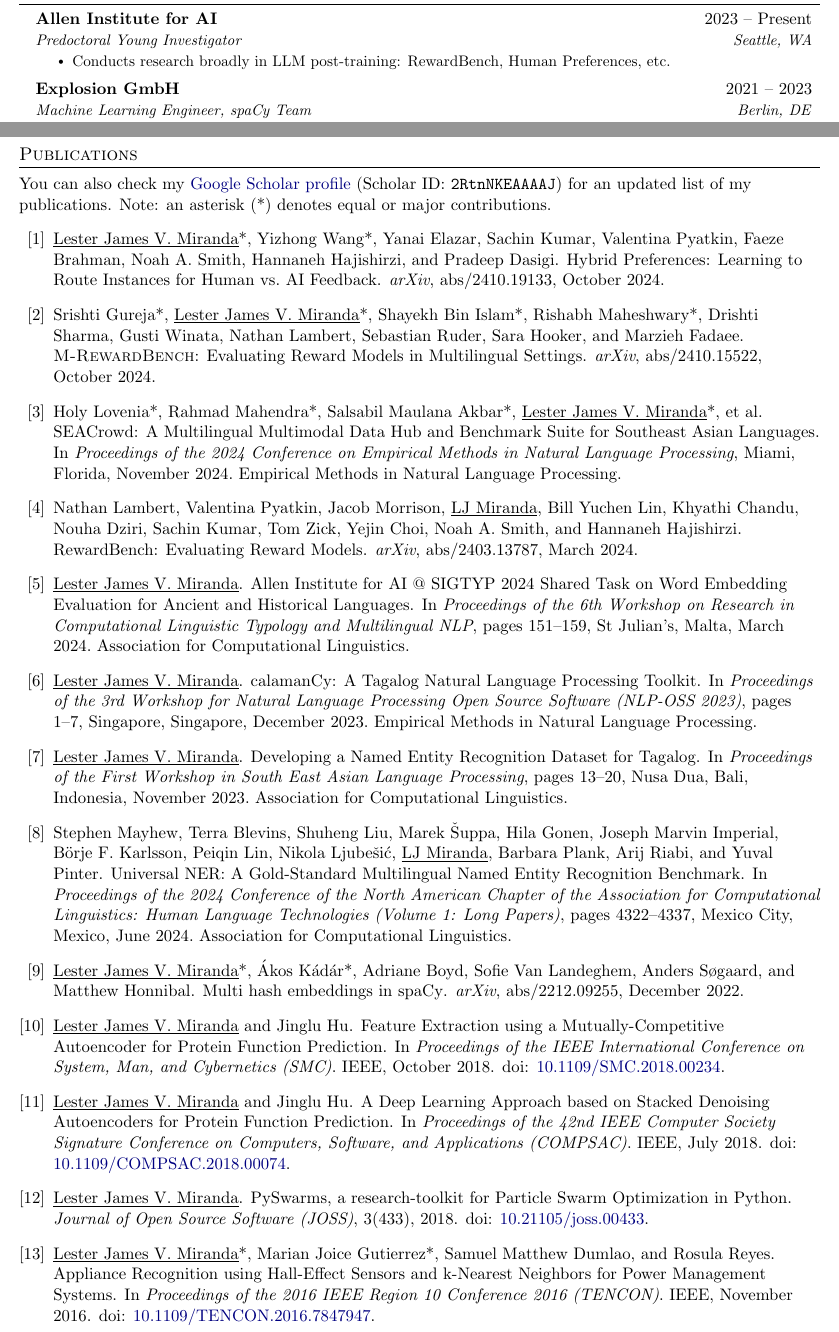
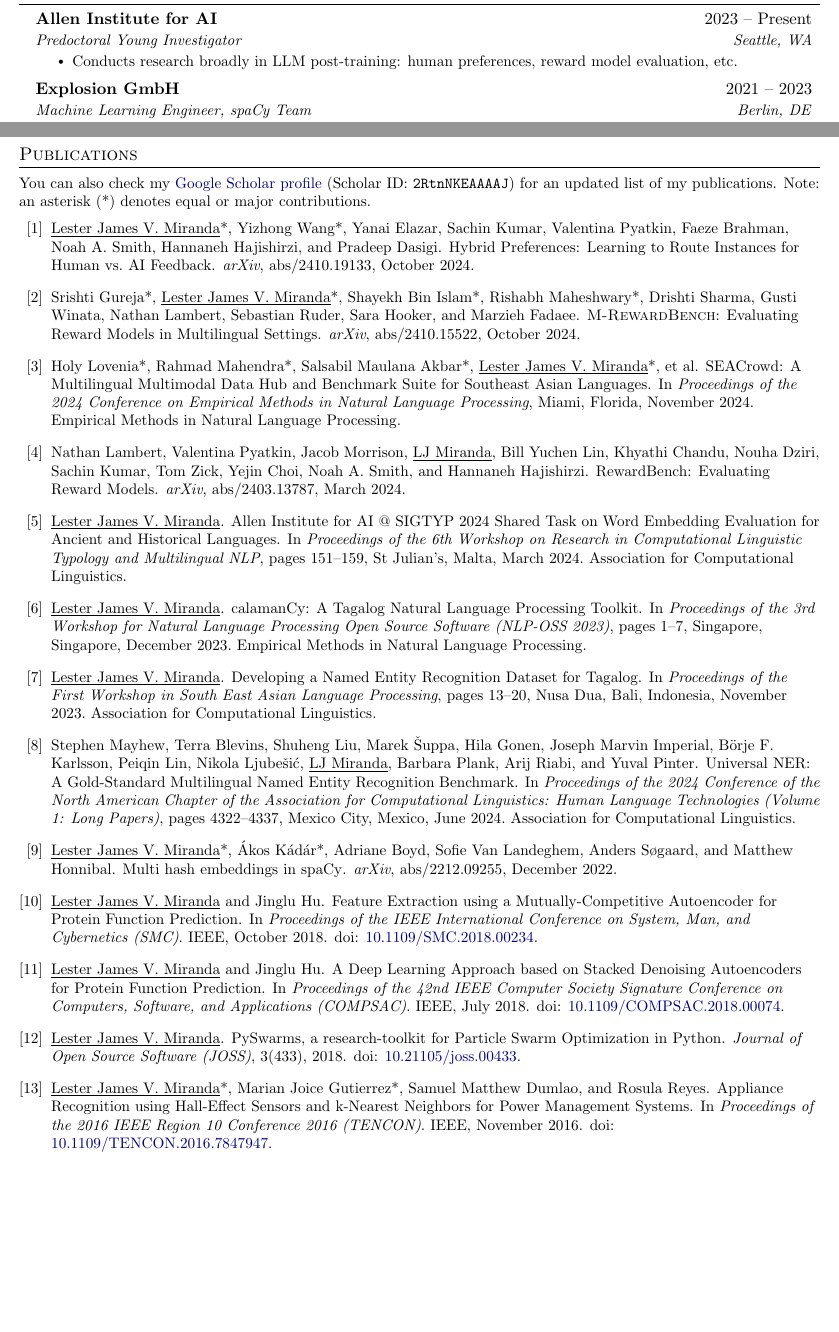
Before and after one commit to ljvmiranda921/cv, a LaTeX CV (LJMiranda_CV.tex): two parts of pages 1 and 2 of 2, joined at a grey line, cut so that both start at the same text. Compiled offline with pdfLaTeX.

Commit message:
Reduce font size of publications for more space

```diff
--- a/LJMiranda_CV.tex
+++ b/LJMiranda_CV.tex
@@ -138,7 +138,7 @@
 {Allen Institute for AI}{2023 -- Present}
 {Predoctoral Young Investigator}{Seattle, WA}
 \resumeItemListStart
-\resumeItem{Conducts research broadly in LLM post-training: RewardBench, Human Preferences, etc.}
+\resumeItem{Conducts research broadly in LLM post-training: human preferences, reward model evaluation, etc.}
 \resumeItemListEnd
 
 \resumeSubheading
@@ -222,8 +222,11 @@
 % BIBLIOGRAPHY ---------------------------------------------------------
 \newpage
 \nocite{*}
-\bibliographystyle{unsrt}
-\bibliography{publications}
+{
+  \small
+  \bibliographystyle{unsrt}
+  \bibliography{publications}
+}
 
 
 %-------------------------------------------
```
